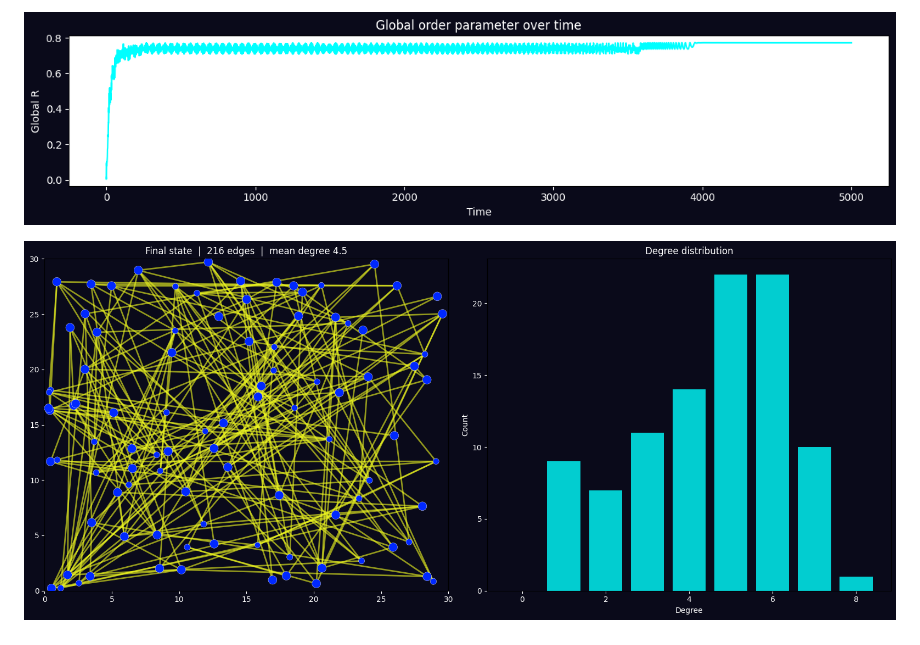
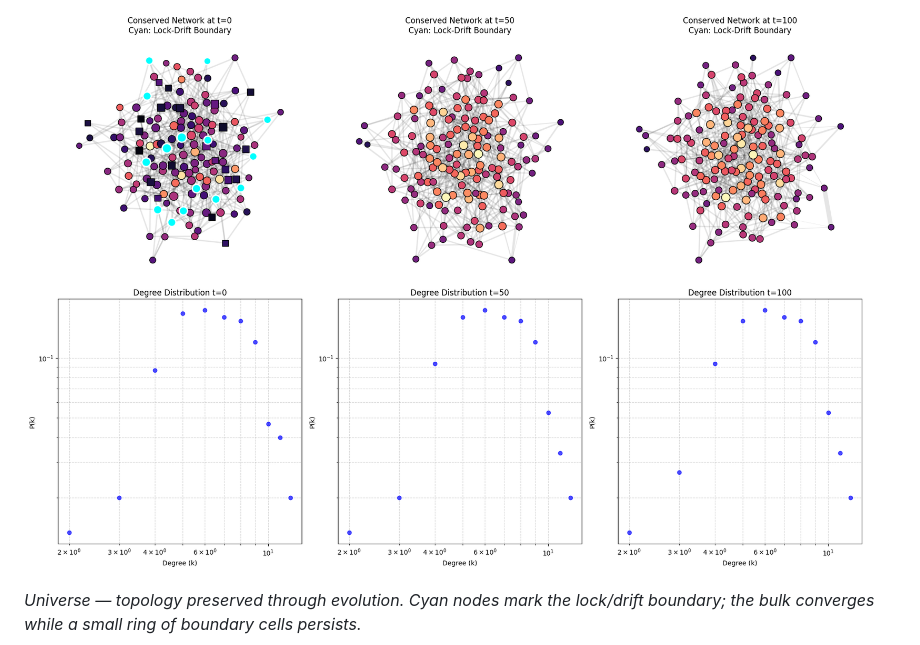
Before and after one commit to velvetmonkey/flywheel-universe, a Markdown page: README.md, the part around one of its changes. Rendered like a GitHub page.

```diff
--- a/README.md
+++ b/README.md
@@ -76,5 +76,5 @@ The standard Kuramoto model assumes all-to-all coupling — every oscillator fee
 
-![](readme_assets/dl_05.png)
+![Universe — conserved network panels at t=0, 50, 100 with matching degree distributions; cyan nodes are lock/drift boundary cells](readme_assets/dl_03.png)
 
-![](readme_assets/dl_06.png)
+*Universe — topology preserved through evolution. Cyan nodes mark the lock/drift boundary; the bulk converges while a small ring of boundary cells persists.*
 
```
Also changed, not shown: other parts of README.md (+19 -5 lines).
